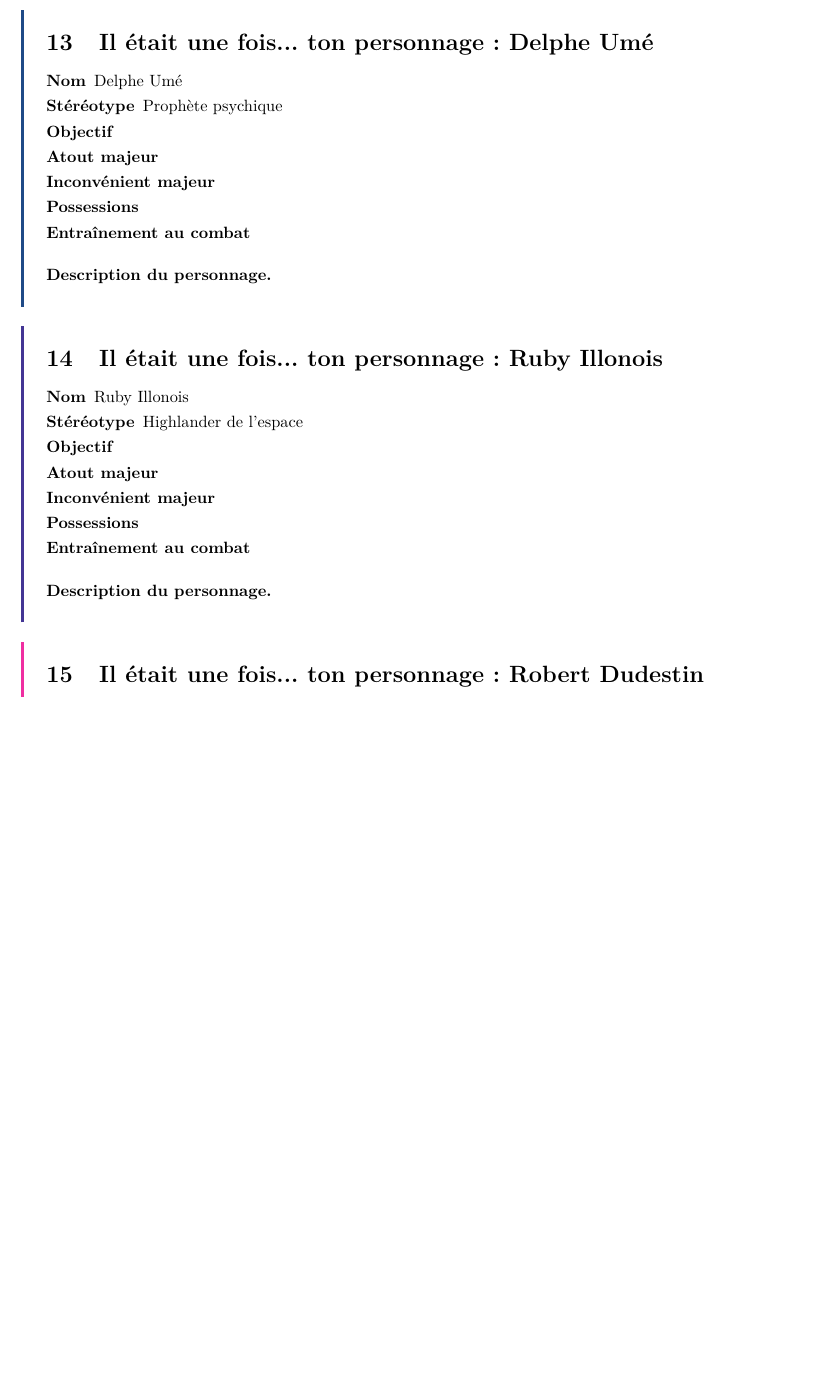
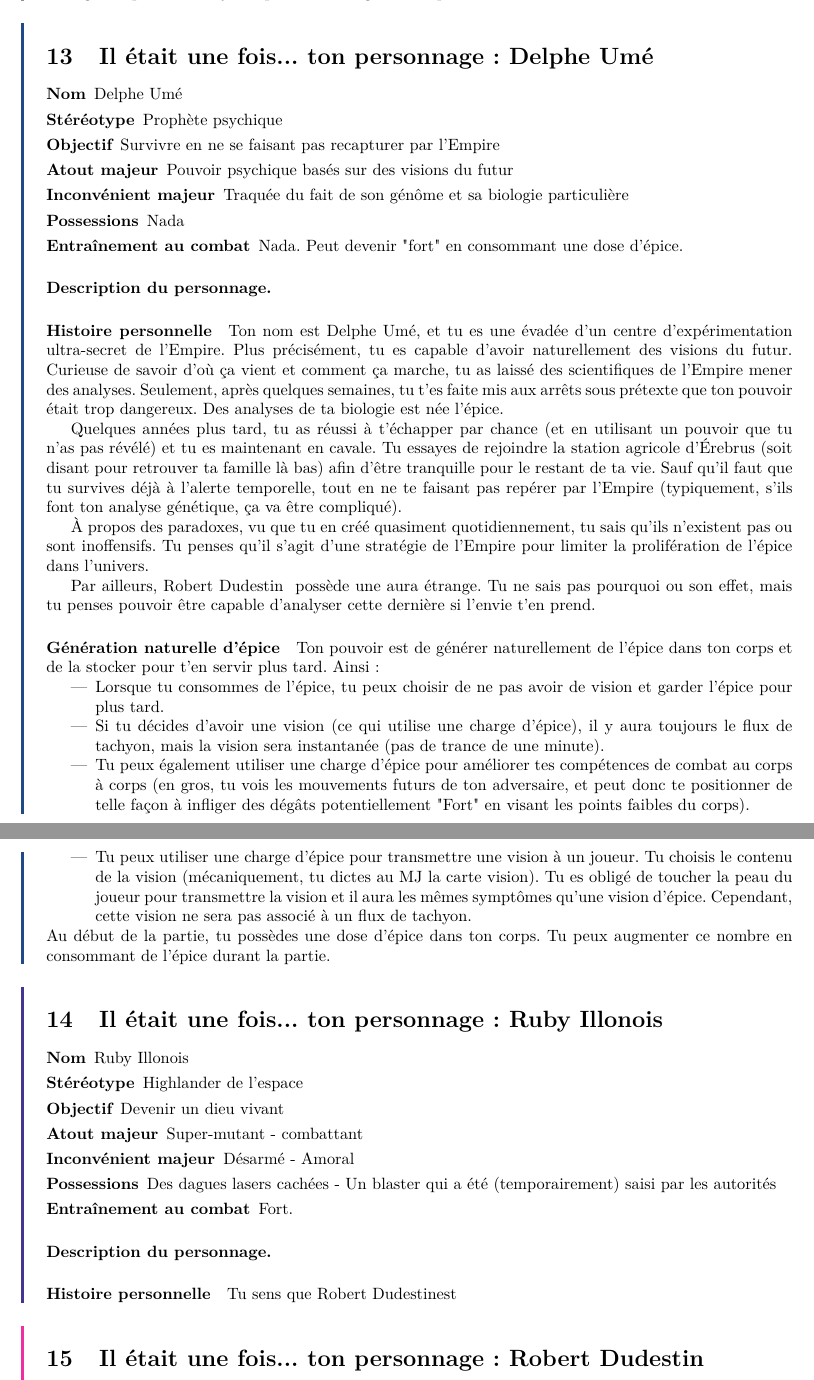
Before and after one commit to guillaumeiooss/murderparty, a LaTeX document (Singulier_au_pluriel/scenario.tex): part of page 19 of 20 before the commit and two parts of pages 19 and 20 of 21 after it, the two joined at a grey line, cut so that both start at the same text, the shorter picture padded with empty space. Compiled offline with LaTeX, dvips and Ghostscript.

Commit message:
10 fiches sur 12

```diff
--- a/Singulier_au_pluriel/scenario.tex
+++ b/Singulier_au_pluriel/scenario.tex
@@ -686,28 +686,30 @@
 \pageForPlayer{9}{\nmPlayerIX}{
 	\item[Nom] \nmPlayerIX
 	\item[Stéréotype] Prophète psychique
-	\item[Objectif]
-	\item[Atout majeur]
-	\item[Inconvénient majeur]
-	\item[Possessions]
-	\item[Entraînement au combat]
+	\item[Objectif] Survivre en ne se faisant pas recapturer par l'Empire
+	\item[Atout majeur] Pouvoir psychique basés sur des visions du futur
+	\item[Inconvénient majeur] Traquée du fait de son génôme et sa biologie particulière
+	\item[Possessions] Nada
+	\item[Entraînement au combat] Nada. Peut devenir "fort" en consommant une dose d'épice.
 }{
-	\paragraph{Histoire personnelle}
+	\paragraph{Histoire personnelle} Ton nom est \nmPlayerIX, et tu es une évadée d'un centre d'expérimentation ultra-secret de l'Empire. Plus précisément, tu es capable d'avoir naturellement des visions du futur. Curieuse de savoir d'où ça vient et comment ça marche, tu as laissé des scientifiques de l'Empire mener des analyses. Seulement, après quelques semaines, tu t'es faite mis aux arrêts sous prétexte que ton pouvoir était trop dangereux. Des analyses de ta biologie est née l'épice.
 
-	% TODO
+	\par Quelques années plus tard, tu as réussi à t'échapper par chance (et en utilisant un pouvoir que tu n'as pas révélé) et tu es maintenant en cavale. Tu essayes de rejoindre la station agricole d'Érebrus (soit disant pour retrouver ta famille là bas) afin d'être tranquille pour le restant de ta vie. Sauf qu'il faut que tu survives déjà à l'alerte temporelle, tout en ne te faisant pas repérer par l'Empire (typiquement, s'ils font ton analyse génétique, ça va être compliqué).
 
-	% TODO: couverture: voyageuse, veut rentrer voir sa famille à [station agricole paumée]
+	\par À propos des paradoxes, vu que tu en créé quasiment quotidiennement, tu sais qu'ils n'existent pas ou sont inoffensifs. Tu penses qu'il s'agit d'une stratégie de l'Empire pour limiter la prolifération de l'épice dans l'univers.
 
-	% TODO: origine de l'épice (du fait de l'analyse de sa biologie)/ actuellement pourchassée par l'empire
-	% TODO: a des visions assez régulièrement, est toujours HS pendant les visions (du fait de la transmission d'info), mais n'a pas besoin de flux de tachyon et peut contrôler le moment du déclanchement
-	% TODO: possibilité de stocker jusqu'à une dose d'épice dans son corps pour soit déclancher une vision, soit transmettre une vision (qu'elle créé) à un joueur (qui aura les symptomes normales de l'épice, mais sans flux de tachyon)
+	\par Par ailleurs, \nmPlayerXI ~ possède une aura étrange. Tu ne sais pas pourquoi ou son effet, mais tu penses pouvoir être capable d'analyser cette dernière si l'envie t'en prend.
 
-	% ( TODO: possibilité de démaudir quelqu'un en claquant une charge)
-
-	% TODO: ne croit pas aux paradoxes (les a déjà violé maintes fois)
-
-	% TODO: 11
+	\paragraph{Génération naturelle d'épice} Ton pouvoir est de générer naturellement de l'épice dans ton corps et de la stocker pour t'en servir plus tard. Ainsi:
+	\begin{itemize}
+		\item Lorsque tu consommes de l'épice, tu peux choisir de ne pas avoir de vision et garder l'épice pour plus tard.
+		\item Si tu décides d'avoir une vision (ce qui utilise une charge d'épice), il y aura toujours le flux de tachyon, mais la vision sera instantanée (pas de trance de une minute).
+		\item Tu peux également utiliser une charge d'épice pour améliorer tes compétences de combat au corps à corps (en gros, tu vois les mouvements futurs de ton adversaire, et peut donc te positionner de telle façon à infliger des dégâts potentiellement "Fort" en visant les points faibles du corps).
+		\item Tu peux utiliser une charge d'épice pour transmettre une vision à un joueur. Tu choisis le contenu de la vision (mécaniquement, tu dictes au MJ la carte vision). Tu es obligé de toucher la peau du joueur pour transmettre la vision et il aura les mêmes symptômes qu'une vision d'épice. Cependant, cette vision ne sera pas associé à un flux de tachyon.
+	\end{itemize}
+	Au début de la partie, tu possèdes une dose d'épice dans ton corps. Tu peux augmenter ce nombre en consommant de l'épice durant la partie.
 }
+% Note: possibilité de démaudir 11 en claquant une charge
 
 
 
@@ -716,11 +718,11 @@
 	\item[Nom] \nmPlayerX
 	\item[Stéréotype] Highlander de l'espace
 
-	\item[Objectif]
-	\item[Atout majeur]
-	\item[Inconvénient majeur]
-	\item[Possessions]
-	\item[Entraînement au combat]
+	\item[Objectif] Devenir un dieu vivant
+	\item[Atout majeur] Super-mutant - combattant
+	\item[Inconvénient majeur] Désarmé - Amoral
+	\item[Possessions] Des dagues lasers cachées - Un blaster qui a été (temporairement) saisi par les autorités
+	\item[Entraînement au combat] Fort.
 }{
 	\paragraph{Histoire personnelle}
 
@@ -733,7 +735,14 @@
 	% Est un peu furax qu'on lui a piqué son phaseur
 
 
+	% TODO: pouvoirs de mutant?
+
+
 	% TODO: 11
+	\par Tu sens que \nmPlayerXI est
+
+
+
 }
 
 
@@ -776,3 +784,4 @@
+	\item[Entraînement au combat] Nada
 }{
 	\paragraph{Histoire personnelle}
 
```
Also changed, not shown: Singulier_au_pluriel/scenario.pdf, Singulier_au_pluriel/scenario.tex (10 more changed lines).
